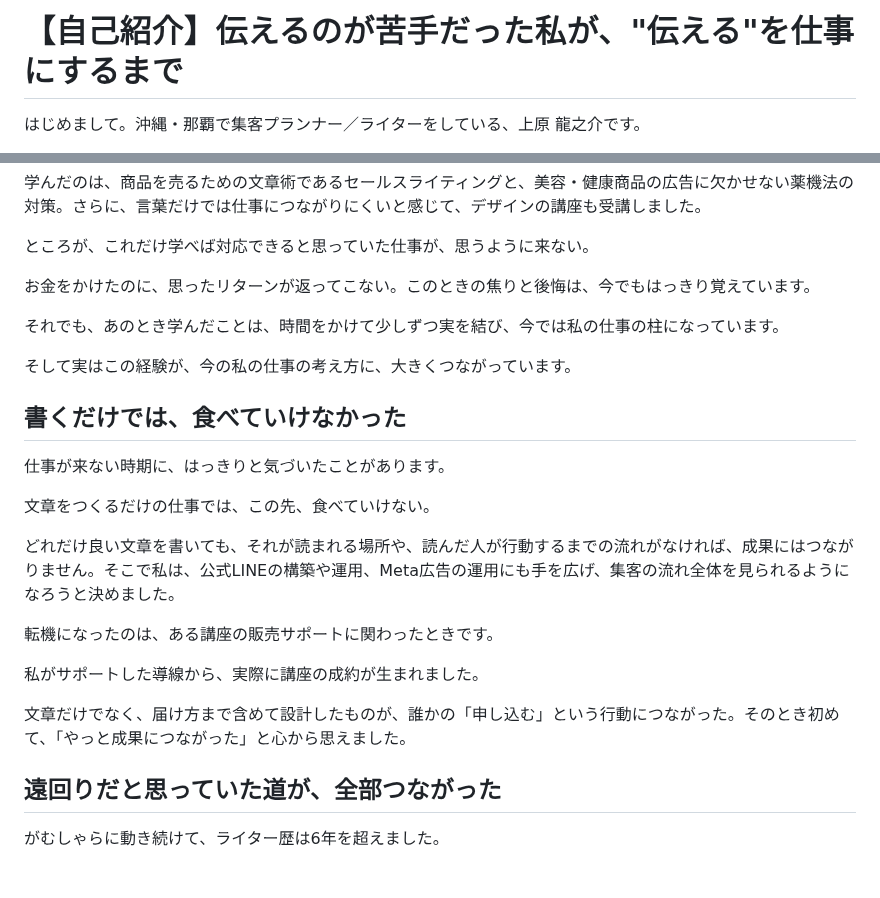
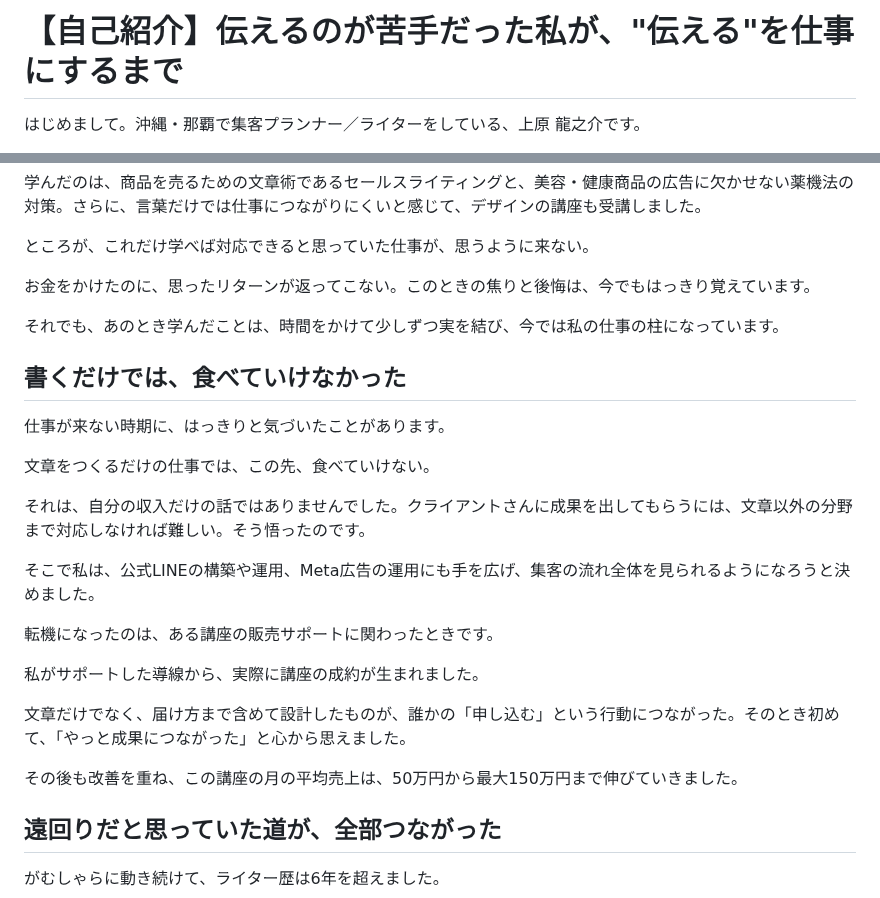
Before and after one commit to coderyu8-ship-it/claude-code-project, a Markdown page: note/01_self-introduction.md, 2 parts joined by grey strips. Drawn GitHub-style; blank space fills up the shorter version.

Commit message:
Clarify reason for expanding scope, add course result, drop dangling teaser
Co-Authored-By: Claude Opus 5.5 <noreply@anthropic.com>
Claude-Session: https://claude.ai/code/session_019HGxWvZ73ZZi5B7RyyLZX9

```diff
--- a/note/01_self-introduction.md
+++ b/note/01_self-introduction.md
@@ -1,7 +1,7 @@
 # 【自己紹介】伝えるのが苦手だった私が、"伝える"を仕事にするまで
 
 <!--
-草案 v10（A案：「伝えられなかった人間が、言葉で人をつなぐ仕事をしている」）
+草案 v11（A案：「伝えられなかった人間が、言葉で人をつなぐ仕事をしている」）
 - 目的：人生を語り、自分を知ってもらう。共感と信頼をつくる
 - 実績の羅列・サービス紹介は本文から外し、出口は最後に1行のみ
 - 想定文字数：約2,200字
@@ -95,21 +95,23 @@
 
 それでも、あのとき学んだことは、時間をかけて少しずつ実を結び、今では私の仕事の柱になっています。
 
-そして実はこの経験が、今の私の仕事の考え方に、大きくつながっています。
-
 ## 書くだけでは、食べていけなかった
 
 仕事が来ない時期に、はっきりと気づいたことがあります。
 
 文章をつくるだけの仕事では、この先、食べていけない。
 
-どれだけ良い文章を書いても、それが読まれる場所や、読んだ人が行動するまでの流れがなければ、成果にはつながりません。そこで私は、公式LINEの構築や運用、Meta広告の運用にも手を広げ、集客の流れ全体を見られるようになろうと決めました。
+それは、自分の収入だけの話ではありませんでした。クライアントさんに成果を出してもらうには、文章以外の分野まで対応しなければ難しい。そう悟ったのです。
+
+そこで私は、公式LINEの構築や運用、Meta広告の運用にも手を広げ、集客の流れ全体を見られるようになろうと決めました。
 
 転機になったのは、ある講座の販売サポートに関わったときです。
 
 私がサポートした導線から、実際に講座の成約が生まれました。
 
 文章だけでなく、届け方まで含めて設計したものが、誰かの「申し込む」という行動につながった。そのとき初めて、「やっと成果につながった」と心から思えました。
+
+その後も改善を重ね、この講座の月の平均売上は、50万円から最大150万円まで伸びていきました。
 
 ## 遠回りだと思っていた道が、全部つながった
 
```
